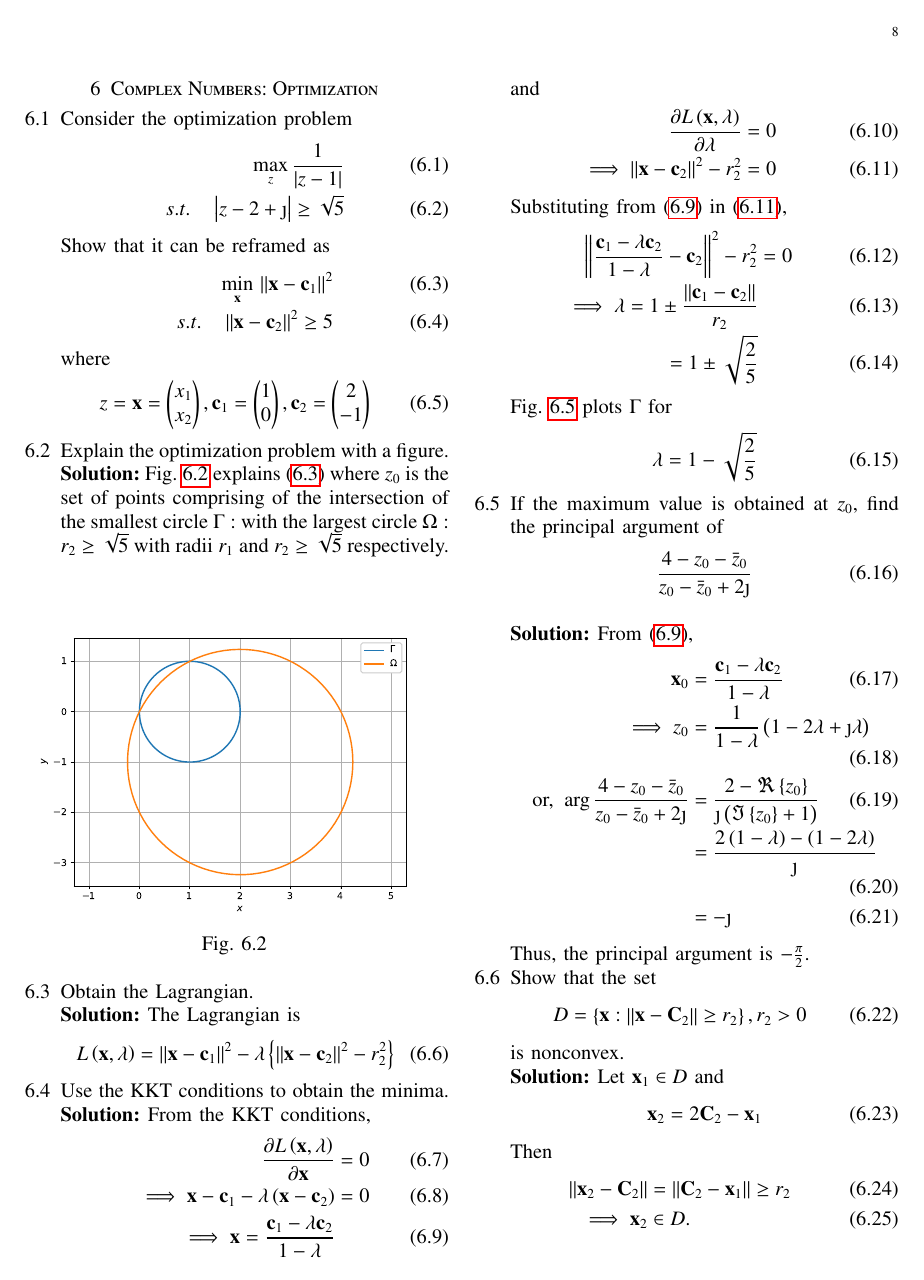
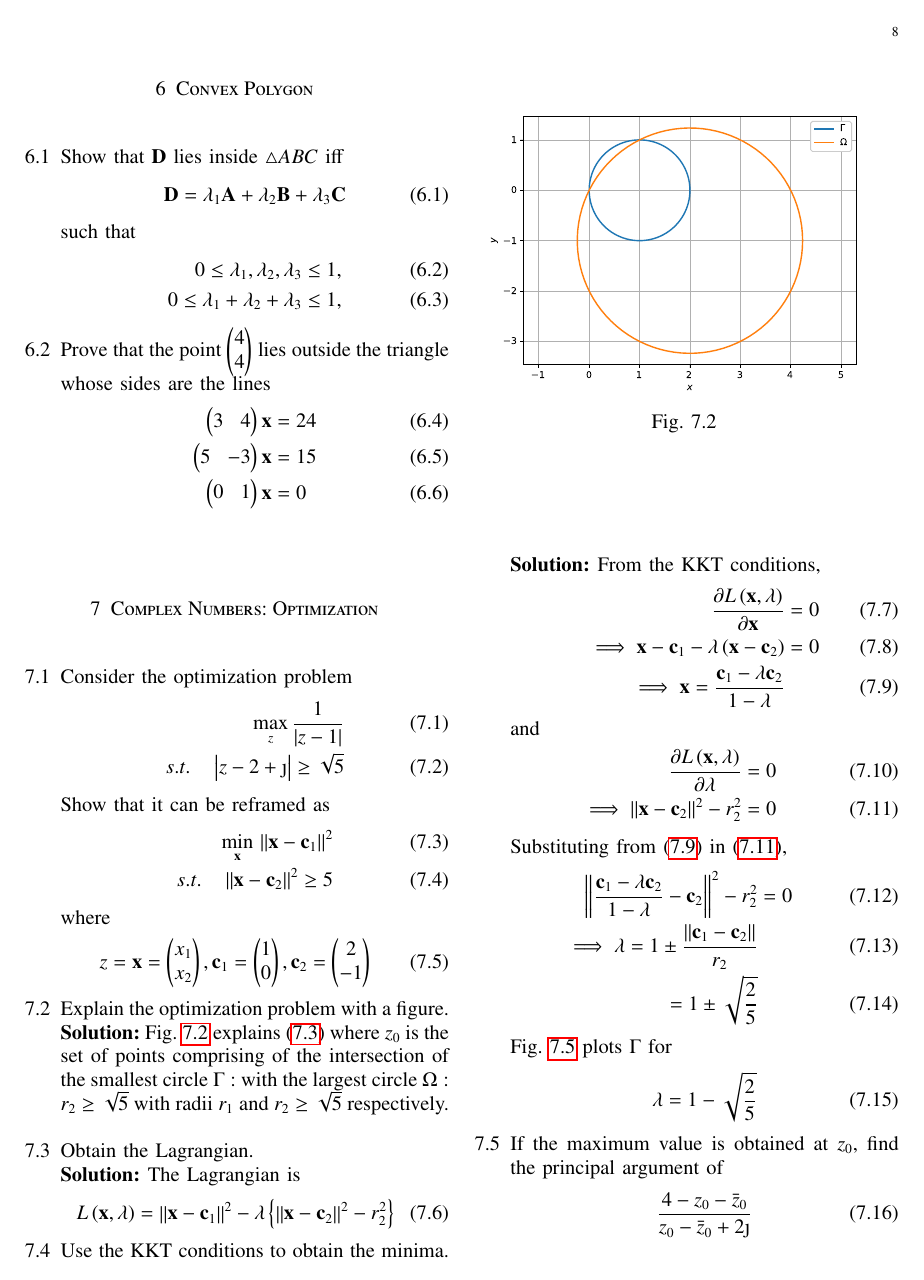
Before and after one commit to gadepall/optimization, a LaTeX paper (manual/gvv_opt.tex): page 8 of 9. Compiled offline with pdfLaTeX; a LaTeX package or settings file that is missing is left out.

Commit message:
Add existing files

```diff
--- a/manual/gvv_opt.tex
+++ b/manual/gvv_opt.tex
@@ -1697,6 +1697,31 @@ wget https://raw.githubusercontent.com/gadepall/optimization/master/manual/codes
 	 \end{align}
 
 \end{enumerate}
+%
+\section{Convex Polygon}
+\begin{enumerate}[label=\thesection.\arabic*
+,ref=\thesection.\theenumi]
+\item Show that $\vec{D}$ lies inside $\triangle ABC$ iff
+\begin{align}
+\vec{D} = \lambda_1\vec{A} + \lambda_2\vec{B} + \lambda_3\vec{C}
+\end{align}
+such that
+\begin{align}
+0 \le \lambda_1, \lambda_2, \lambda_3 &\le 1,
+\\
+0 \le \lambda_1+\lambda_2+\lambda_3 &\le 1,
+\end{align}
+\item Prove that the point $\myvec{4\\4}$ lies outside the triangle whose sides are the lines
+\begin{align}
+\myvec{3&4} \vec{x}&= 24
+\\
+\myvec{ 5 & - 3} \vec{x}&= 15
+\\
+\myvec{0 &1} \vec{x}&= 0
+\end{align}
+
+\end{enumerate}
+%
 \section{Complex Numbers: Optimization}
 \begin{enumerate}[label=\thesection.\arabic*
 ,ref=\thesection.\theenumi]
```
